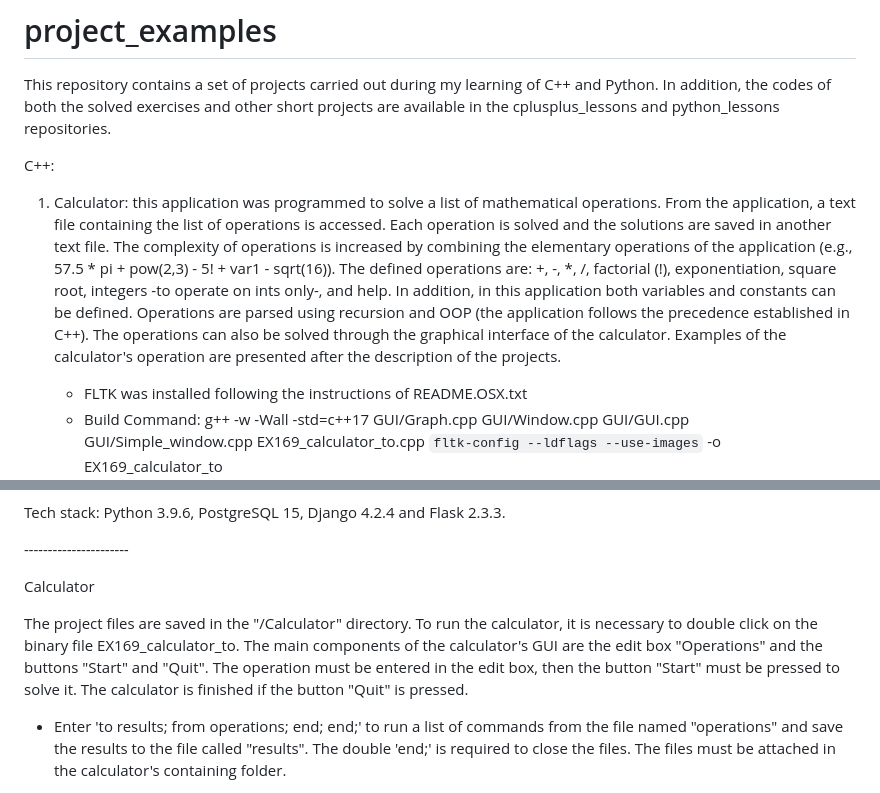
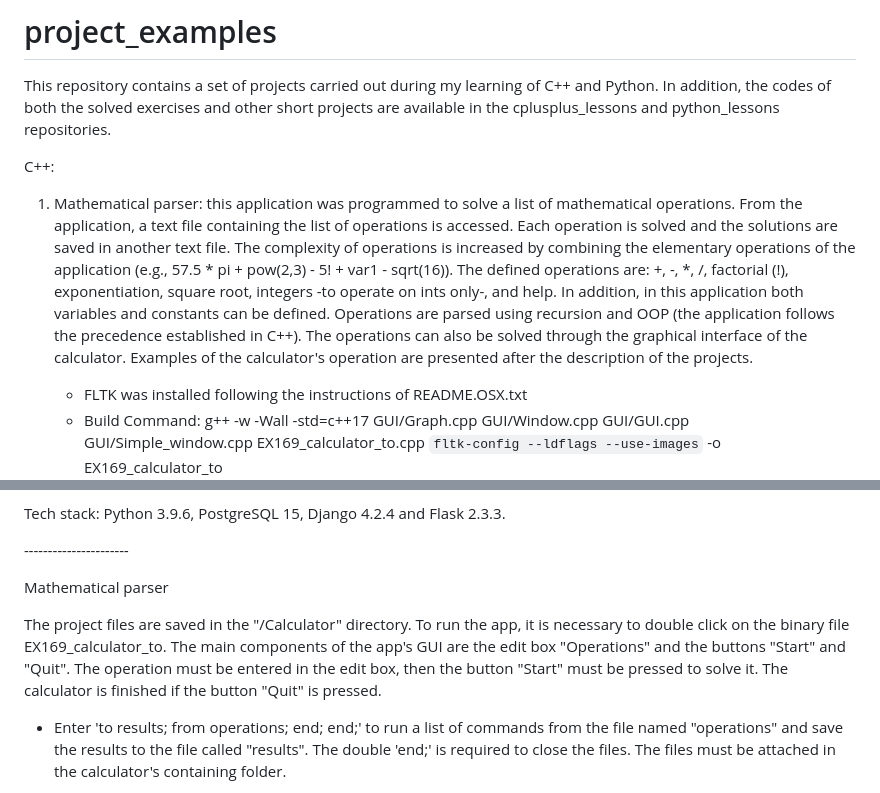
Before and after one commit to camilodevlop/project_examples, a Markdown page: README.md, 2 parts joined by grey strips. Drawn GitHub-style.

```diff
--- a/README.md
+++ b/README.md
@@ -4,7 +4,7 @@ This repository contains a set of projects carried out during my learning of C++
 
 C++:
 
-1. Calculator: this application was programmed to solve a list of mathematical operations. From the application, a text file containing the list of operations is accessed. Each operation is solved and the solutions are saved in another text file. The complexity of operations is increased by combining the elementary operations of the application (e.g., 57.5 * pi + pow(2,3) - 5! + var1 - sqrt(16)). The defined operations are: +, -, *, /, factorial (!), exponentiation, square root, integers -to operate on ints only-, and help. In addition, in this application both variables and constants can be defined. Operations are parsed using recursion and OOP (the application follows the precedence established in C++). The operations can also be solved through the graphical interface of the calculator. Examples of the calculator's operation are presented after the description of the projects.
+1. Mathematical parser: this application was programmed to solve a list of mathematical operations. From the application, a text file containing the list of operations is accessed. Each operation is solved and the solutions are saved in another text file. The complexity of operations is increased by combining the elementary operations of the application (e.g., 57.5 * pi + pow(2,3) - 5! + var1 - sqrt(16)). The defined operations are: +, -, *, /, factorial (!), exponentiation, square root, integers -to operate on ints only-, and help. In addition, in this application both variables and constants can be defined. Operations are parsed using recursion and OOP (the application follows the precedence established in C++). The operations can also be solved through the graphical interface of the calculator. Examples of the calculator's operation are presented after the description of the projects.
 
     - FLTK was installed following the instructions of README.OSX.txt
     - Build Command: g++ -w -Wall -std=c++17 GUI/Graph.cpp GUI/Window.cpp GUI/GUI.cpp GUI/Simple_window.cpp EX169_calculator_to.cpp `fltk-config --ldflags --use-images` -o EX169_calculator_to
@@ -28,9 +28,9 @@ Tech stack: Python 3.9.6, PostgreSQL 15, Django 4.2.4 and Flask 2.3.3.
 
 -*-*-*-*-*-*-*-*-*-*-*-*-*-*-*-*-*-*-*-*-*-*
 
-Calculator
+Mathematical parser
 
-The project files are saved in the "/Calculator" directory. To run the calculator, it is necessary to double click on the binary file EX169_calculator_to. The main components of the calculator's GUI are the edit box "Operations" and the buttons "Start" and "Quit". The operation must be entered in the edit box, then the button "Start" must be pressed to solve it. The calculator is finished if the button "Quit" is pressed.
+The project files are saved in the "/Calculator" directory. To run the app, it is necessary to double click on the binary file EX169_calculator_to. The main components of the app's GUI are the edit box "Operations" and the buttons "Start" and "Quit". The operation must be entered in the edit box, then the button "Start" must be pressed to solve it. The calculator is finished if the button "Quit" is pressed.
 
 - Enter 'to results; from operations; end; end;' to run a list of commands from the file named "operations" and save the results to the file called "results". The double 'end;' is required to close the files. The files must be attached in the calculator's containing folder.
 
```
